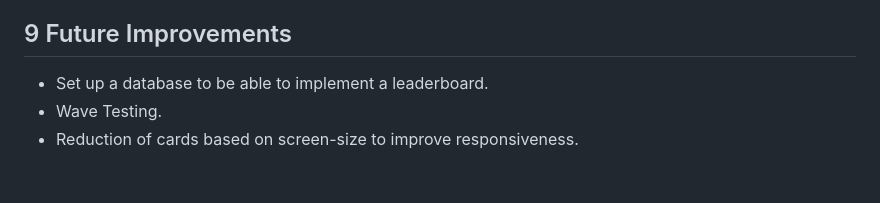
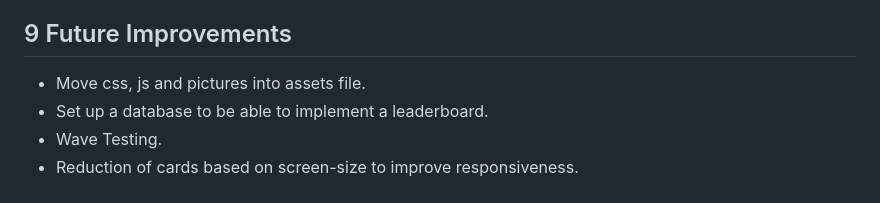
Before and after one commit to Kingabar/memory-game, a Markdown page: README.md, the part around the change. Rendered like a GitHub page.

```diff
--- a/README.md
+++ b/README.md
@@ -159,6 +159,7 @@ The site was deployed to GitHub pages. The steps to deploy are as follows:
   - Chat GPT for guidence in moments of darkness
 
 ## 9 Future Improvements
+ - Move css, js and pictures into assets file.
  - Set up a database to be able to implement a leaderboard.
  - Wave Testing.
  - Reduction of cards based on screen-size to improve responsiveness.
```
